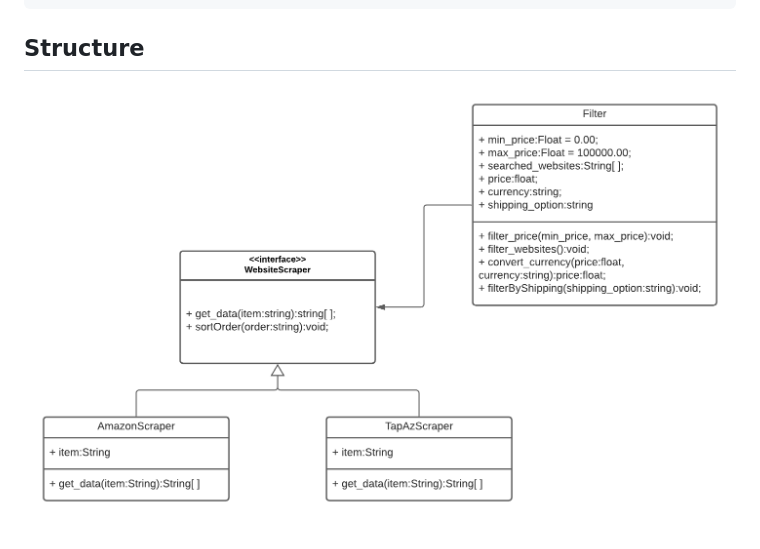
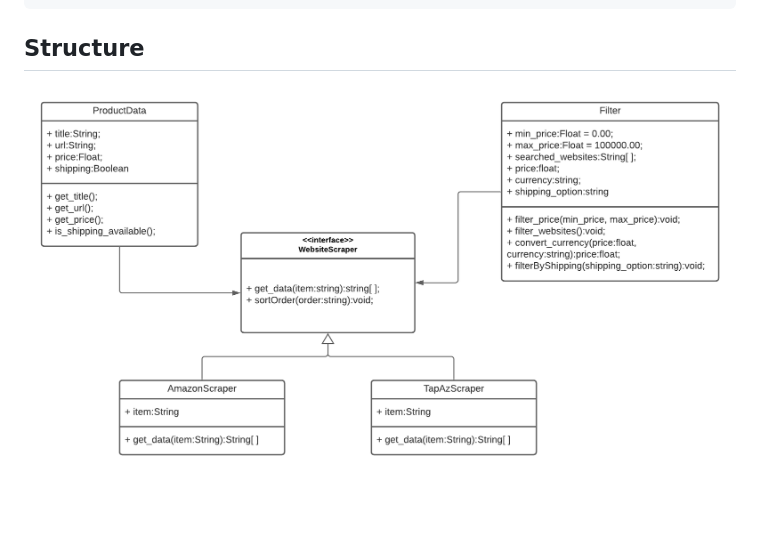
Before and after one commit to yeganaabbaszadeh/WhereToBuy, a Markdown page: README.md, the part around the change. GitHub-like rendering; pictures changed too: UML.png (added), structure.png (deleted); blank space fills up the shorter version.

```diff
--- a/README.md
+++ b/README.md
@@ -15,4 +15,4 @@ WhereToBuy is an aggregator website that gathers information from different e-co
     python3 main.py
 
 ## Structure
-![alt text](https://github.com/yeganaabbaszadeh/WhereToBuy/blob/15e8f928d8a891bb00fc248dd0d4ea1eccb60bc5/structure.png "Logo Title Text 1")
+![alt text](https://github.com/yeganaabbaszadeh/WhereToBuy/blob/15e8f928d8a891bb00fc248dd0d4ea1eccb60bc5/UML.png "Logo Title Text 1")
```
